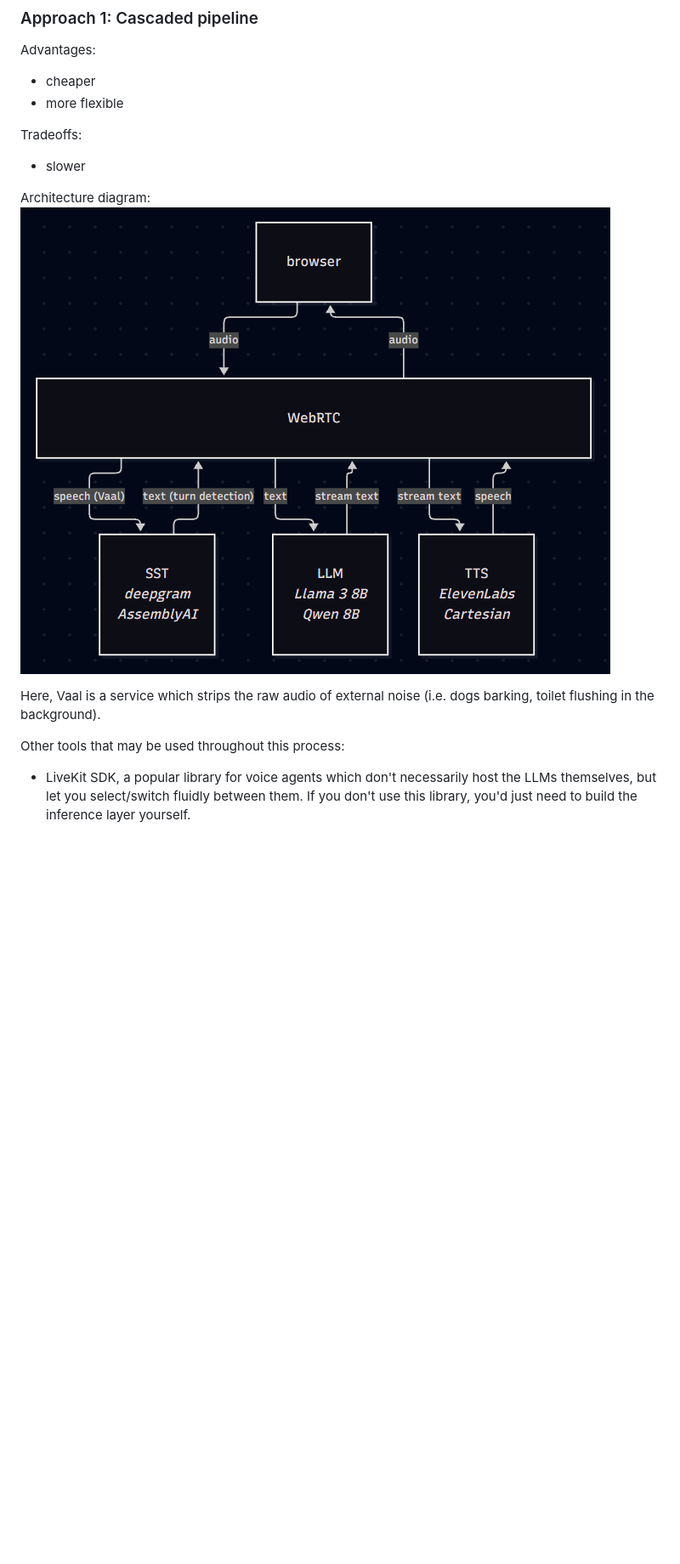
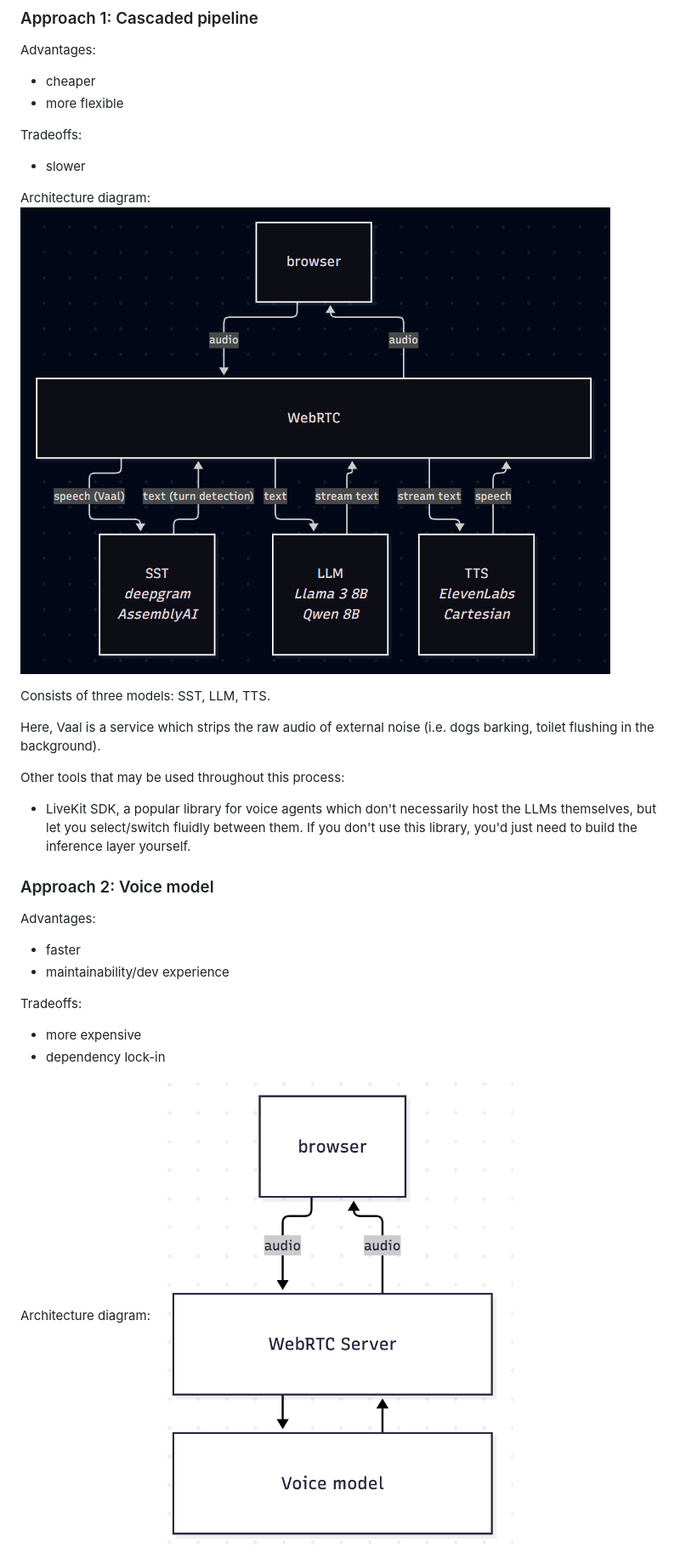
Before and after one commit to codexistent/merclone, a Markdown page: README.md, the part around one of its changes. Shown at 85% size. GitHub-like rendering; pictures changed too: readme/images/voicemodel.png (added); blank space fills up the shorter version.

Commit message:
Updated README regarding architecture

```diff
--- a/README.md
+++ b/README.md
@@ -36,10 +42,26 @@ Tradeoffs:
 - slower
 
 Architecture diagram:
-![readme/cascadedpipeline.png](readme/cascadedpipeline.png)
+![readme/images/cascadedpipeline.png](readme/images/cascadedpipeline.png)
+
+Consists of three models: SST, LLM, TTS.
 
 Here, Vaal is a service which strips the raw audio of external noise (i.e. dogs barking, toilet flushing in the background).
 
 Other tools that may be used throughout this process:
 
 - LiveKit SDK, a popular library for voice agents which don't necessarily host the LLMs themselves, but let you select/switch fluidly between them. If you don't use this library, you'd just need to build the inference layer yourself.
+
+### Approach 2: Voice model
+
+Advantages:
+- faster
+- maintainability/dev experience
+
+Tradeoffs:
+- more expensive
+- dependency lock-in
+
+Architecture diagram:
+![readme/images/voicemodel.png](readme/images/voicemodel.png)
+
```
Also changed, not shown: other parts of README.md (+42 -0 lines), readme/images/cascadedpipeline.png (renamed from readme/cascadedpipeline.png), readme/images/serverdirect.png (added), readme/images/serverdirect2.png (added), 3 other files.
